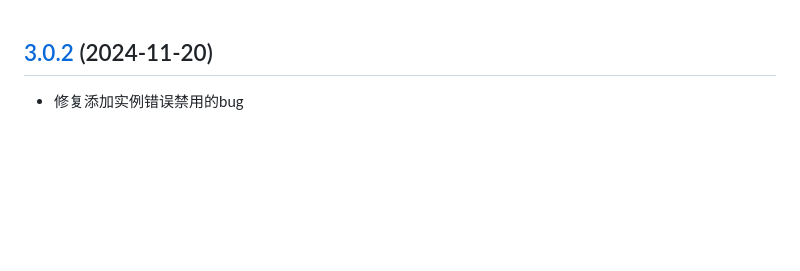
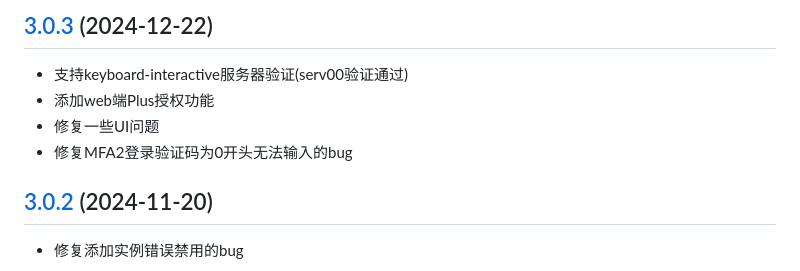
Before and after one commit to chaos-zhu/easynode, a Markdown page: CHANGELOG.md, the part around the change. GitHub-like rendering; blank space fills up the shorter version.

Commit message:
:pencil: 更新文档

```diff
--- a/CHANGELOG.md
+++ b/CHANGELOG.md
@@ -1,3 +1,10 @@
+## [3.0.3](https://github.com/chaos-zhu/easynode/releases) (2024-12-22)
+
+* 支持keyboard-interactive服务器验证(serv00验证通过)
+* 添加web端Plus授权功能
+* 修复一些UI问题
+* 修复MFA2登录验证码为0开头无法输入的bug
+
 ## [3.0.2](https://github.com/chaos-zhu/easynode/releases) (2024-11-20)
 
 * 修复添加实例错误禁用的bug
```
